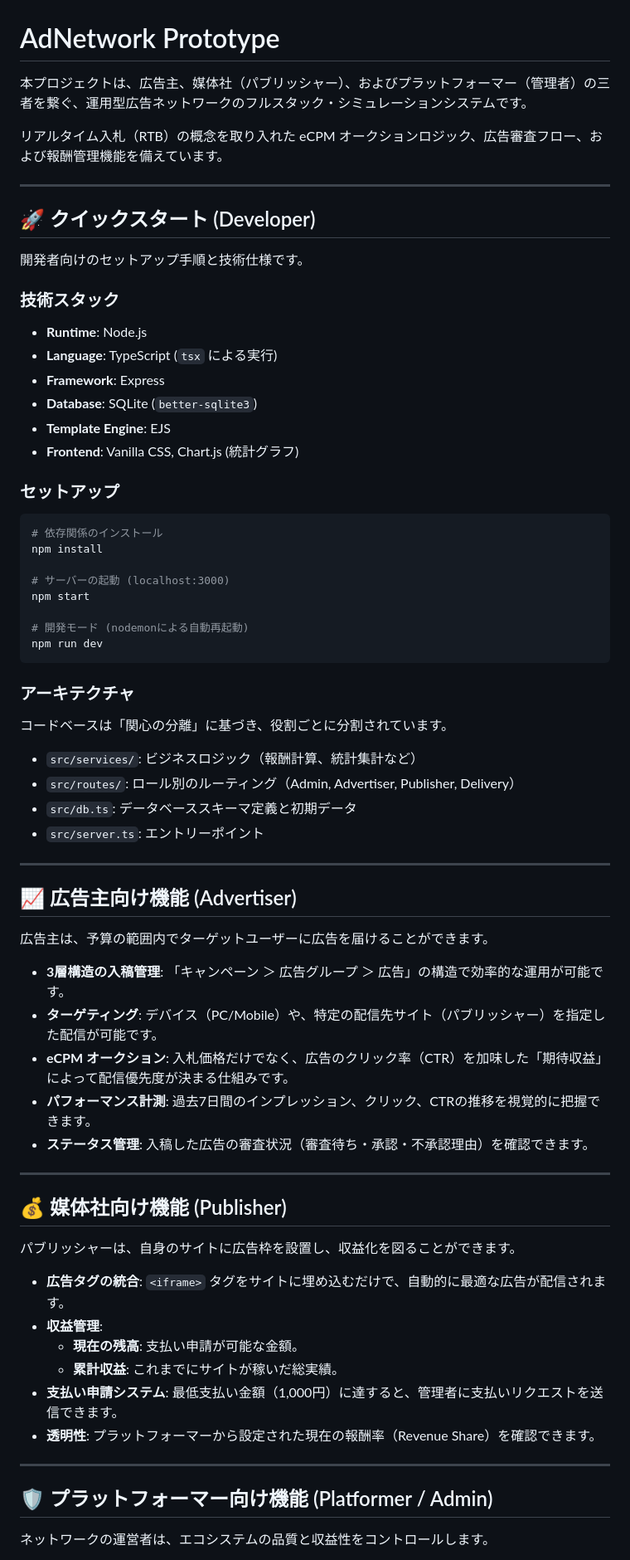
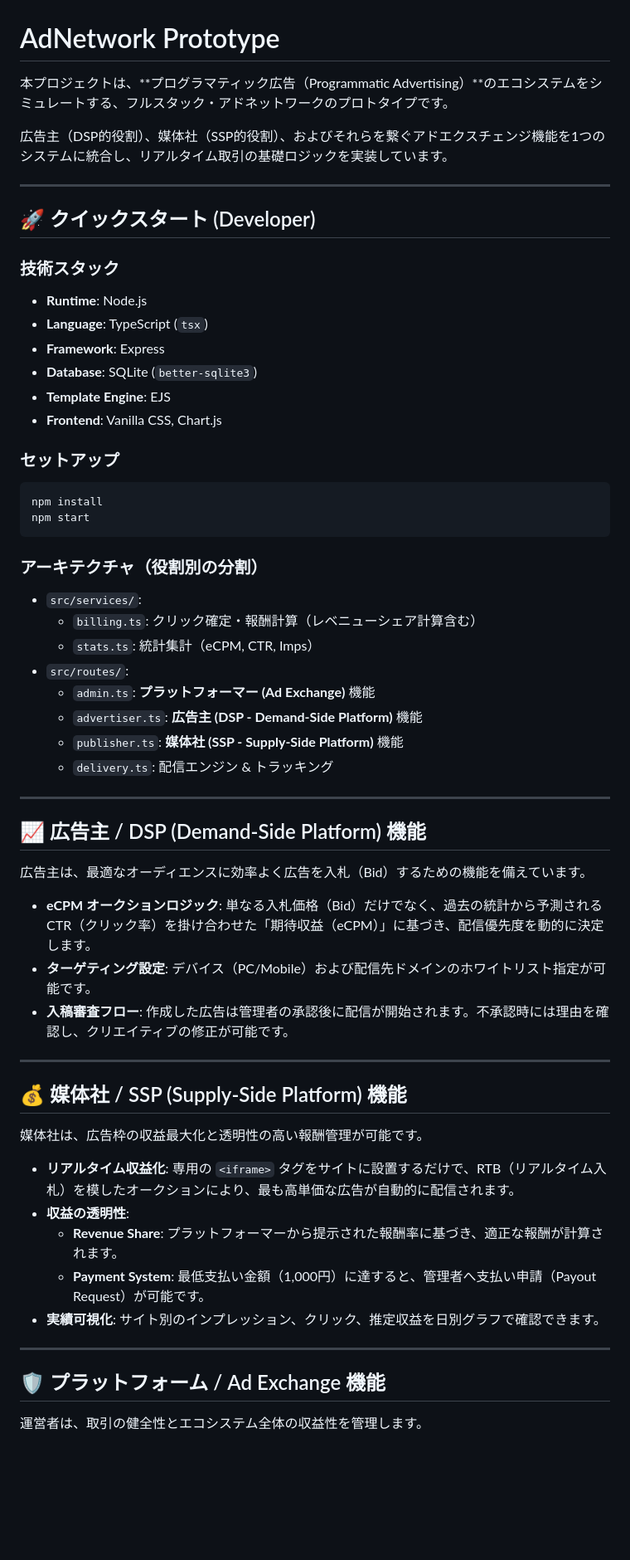
Before and after one commit to yusuke0627/musubi, a Markdown page: README.md, the part around one of its changes. Shown at 83% size. GitHub-like rendering; blank space fills up the shorter version.

Commit message:
docs: enrich README with programmatic advertising terminology and roadmap

````diff
--- a/README.md
+++ b/README.md
@@ -1,70 +1,62 @@
 # AdNetwork Prototype
 
-本プロジェクトは、広告主、媒体社（パブリッシャー）、およびプラットフォーマー（管理者）の三者を繋ぐ、運用型広告ネットワークのフルスタック・シミュレーションシステムです。
+本プロジェクトは、**プログラマティック広告（Programmatic Advertising）**のエコシステムをシミュレートする、フルスタック・アドネットワークのプロトタイプです。
 
-リアルタイム入札（RTB）の概念を取り入れた eCPM オークションロジック、広告審査フロー、および報酬管理機能を備えています。
+広告主（DSP的役割）、媒体社（SSP的役割）、およびそれらを繋ぐアドエクスチェンジ機能を1つのシステムに統合し、リアルタイム取引の基礎ロジックを実装しています。
 
 ---
 
 ## 🚀 クイックスタート (Developer)
 
-開発者向けのセットアップ手順と技術仕様です。
-
 ### 技術スタック
 - **Runtime**: Node.js
-- **Language**: TypeScript (`tsx` による実行)
+- **Language**: TypeScript (`tsx`)
 - **Framework**: Express
 - **Database**: SQLite (`better-sqlite3`)
 - **Template Engine**: EJS
-- **Frontend**: Vanilla CSS, Chart.js (統計グラフ)
+- **Frontend**: Vanilla CSS, Chart.js
 
 ### セットアップ
 ```bash
-# 依存関係のインストール
 npm install
-
-# サーバーの起動 (localhost:3000)
 npm start
-
-# 開発モード (nodemonによる自動再起動)
-npm run dev
 ```
 
-### アーキテクチャ
-コードベースは「関心の分離」に基づき、役割ごとに分割されています。
-- `src/services/`: ビジネスロジック（報酬計算、統計集計など）
-- `src/routes/`: ロール別のルーティング（Admin, Advertiser, Publisher, Delivery）
-- `src/db.ts`: データベーススキーマ定義と初期データ
-- `src/server.ts`: エントリーポイント
+### アーキテクチャ（役割別の分割）
+- `src/services/`:
+  - `billing.ts`: クリック確定・報酬計算（レベニューシェア計算含む）
+  - `stats.ts`: 統計集計（eCPM, CTR, Imps）
+- `src/routes/`:
+  - `admin.ts`: **プラットフォーマー (Ad Exchange)** 機能
+  - `advertiser.ts`: **広告主 (DSP - Demand-Side Platform)** 機能
+  - `publisher.ts`: **媒体社 (SSP - Supply-Side Platform)** 機能
+  - `delivery.ts`: 配信エンジン & トラッキング
 
 ---
 
-## 📈 広告主向け機能 (Advertiser)
+## 📈 広告主 / DSP (Demand-Side Platform) 機能
 
-広告主は、予算の範囲内でターゲットユーザーに広告を届けることができます。
+広告主は、最適なオーディエンスに効率よく広告を入札（Bid）するための機能を備えています。
 
-- **3層構造の入稿管理**: 「キャンペーン ＞ 広告グループ ＞ 広告」の構造で効率的な運用が可能です。
-- **ターゲティング**: デバイス（PC/Mobile）や、特定の配信先サイト（パブリッシャー）を指定した配信が可能です。
-- **eCPM オークション**: 入札価格だけでなく、広告のクリック率（CTR）を加味した「期待収益」によって配信優先度が決まる仕組みです。
-- **パフォーマンス計測**: 過去7日間のインプレッション、クリック、CTRの推移を視覚的に把握できます。
-- **ステータス管理**: 入稿した広告の審査状況（審査待ち・承認・不承認理由）を確認できます。
+- **eCPM オークションロジック**: 単なる入札価格（Bid）だけでなく、過去の統計から予測される CTR（クリック率）を掛け合わせた「期待収益（eCPM）」に基づき、配信優先度を動的に決定します。
+- **ターゲティング設定**: デバイス（PC/Mobile）および配信先ドメインのホワイトリスト指定が可能です。
+- **入稿審査フロー**: 作成した広告は管理者の承認後に配信が開始されます。不承認時には理由を確認し、クリエイティブの修正が可能です。
 
 ---
 
-## 💰 媒体社向け機能 (Publisher)
+## 💰 媒体社 / SSP (Supply-Side Platform) 機能
 
-パブリッシャーは、自身のサイトに広告枠を設置し、収益化を図ることができます。
+媒体社は、広告枠の収益最大化と透明性の高い報酬管理が可能です。
 
-- **広告タグの統合**: `<iframe>` タグをサイトに埋め込むだけで、自動的に最適な広告が配信されます。
-- **収益管理**:
-    - **現在の残高**: 支払い申請が可能な金額。
-    - **累計収益**: これまでにサイトが稼いだ総実績。
-- **支払い申請システム**: 最低支払い金額（1,000円）に達すると、管理者に支払いリクエストを送信できます。
-- **透明性**: プラットフォーマーから設定された現在の報酬率（Revenue Share）を確認できます。
+- **リアルタイム収益化**: 専用の `<iframe>` タグをサイトに設置するだけで、RTB（リアルタイム入札）を模したオークションにより、最も高単価な広告が自動的に配信されます。
+- **収益の透明性**:
+    - **Revenue Share**: プラットフォーマーから提示された報酬率に基づき、適正な報酬が計算されます。
+    - **Payment System**: 最低支払い金額（1,000円）に達すると、管理者へ支払い申請（Payout Request）が可能です。
+- **実績可視化**: サイト別のインプレッション、クリック、推定収益を日別グラフで確認できます。
 
 ---
 
-## 🛡️ プラットフォーマー向け機能 (Platformer / Admin)
+## 🛡️ プラットフォーム / Ad Exchange 機能
 
-ネットワークの運営者は、エコシステムの品質と収益性をコントロールします。
+運営者は、取引の健全性とエコシステム全体の収益性を管理します。
 
````
Also changed, not shown: other parts of README.md (+16 -9 lines).
